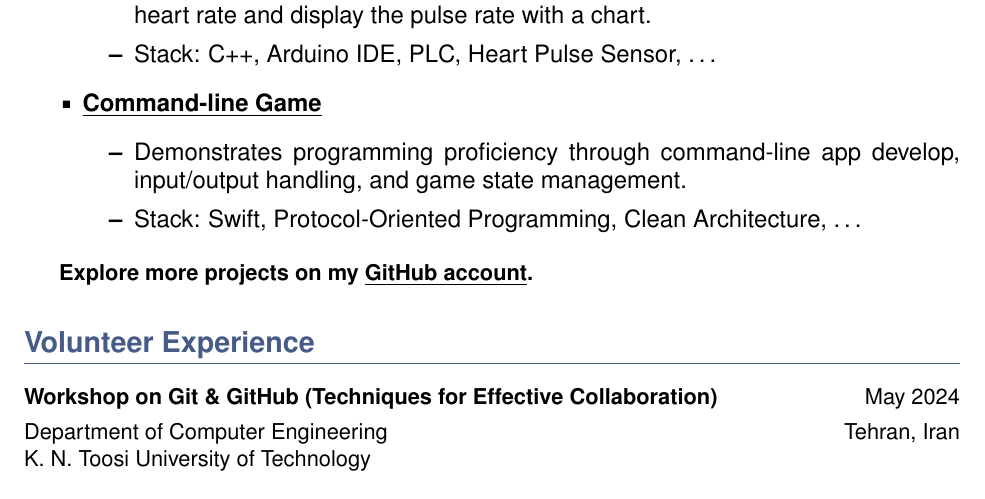
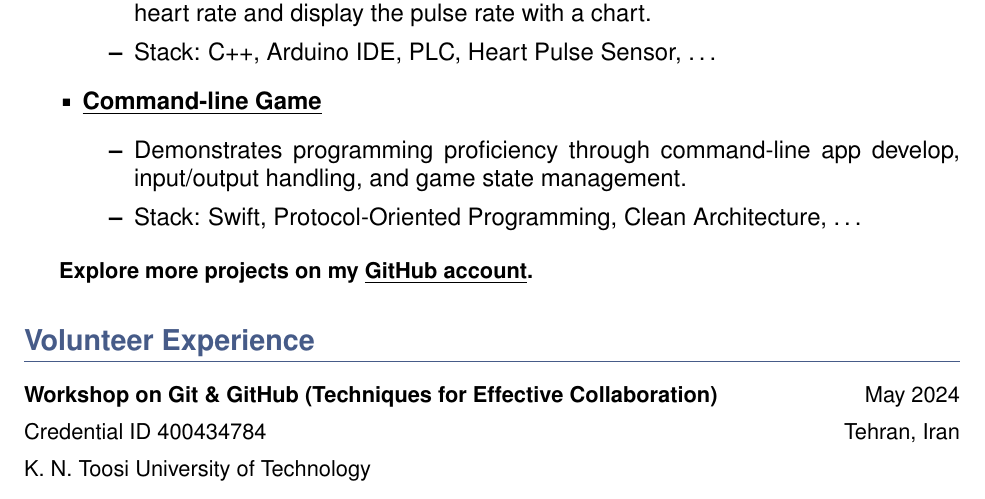
Before and after one commit to karami-mehdi/CV, a LaTeX CV (CV.tex): part of page 3 of 4, cut so that both start at the same text. Compiled offline with pdfLaTeX.

Commit message:
Update Volunteer Experience Section in CV.tex

```diff
--- a/CV.tex
+++ b/CV.tex
@@ -168,8 +168,8 @@ Contributed to developing diverse applications across various domains, including
 
 %-----------VOLUNTEER EXPERIENCE------------
 \section*{Volunteer Experience}
-\textbf{Workshop on Git \& GitHub (Techniques for Effective Collaboration)} \hfill May 2024 \\ [4pt]
-Department of Computer Engineering \hfill Tehran, Iran \\
+\textbf{Workshop on Git \& GitHub (Techniques for Effective Collaboration)} \hfill May 2024 \\ [5pt]
+Credential ID 400434784 \hfill Tehran, Iran \\ [5pt]
 K. N. Toosi University of Technology
 
 \pagebreak
```
